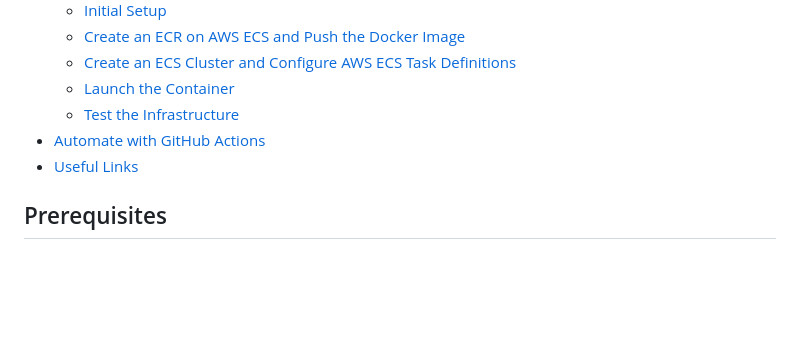
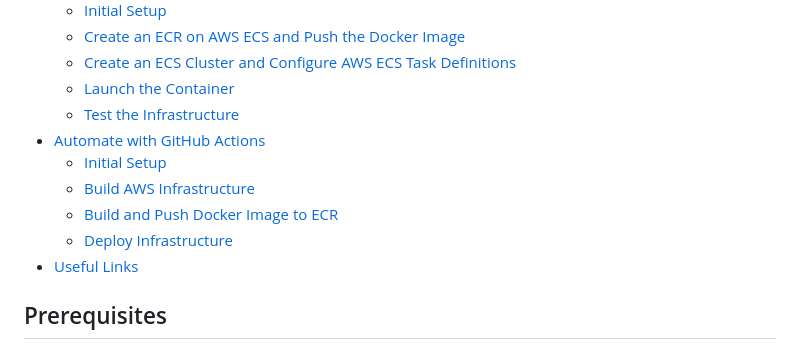
Before and after one commit to dkorobenko-mwb/website, a Markdown page: README.md, the part around the change. Rendered like a GitHub page; blank space fills up the shorter version.

Commit message:
added index

```diff
--- a/README.md
+++ b/README.md
@@ -10,6 +10,10 @@
     + [Launch the Container](#launch-the-container)
     + [Test the Infrastructure](#test-the-infrastructure)
   - [Automate with GitHub Actions](#automate-with-github-actions)
+    + [Initial Setup](#initial-setup-1)
+    + [Build AWS Infrastructure](#build-aws-infrastructure)
+    + [Build and Push Docker Image to ECR](#build-and-push-docker-image-to-ecr)
+    + [Deploy Infrastructure](#deploy-infrastructure)
   - [Useful Links](#useful-links)
 
 ## Prerequisites
```
